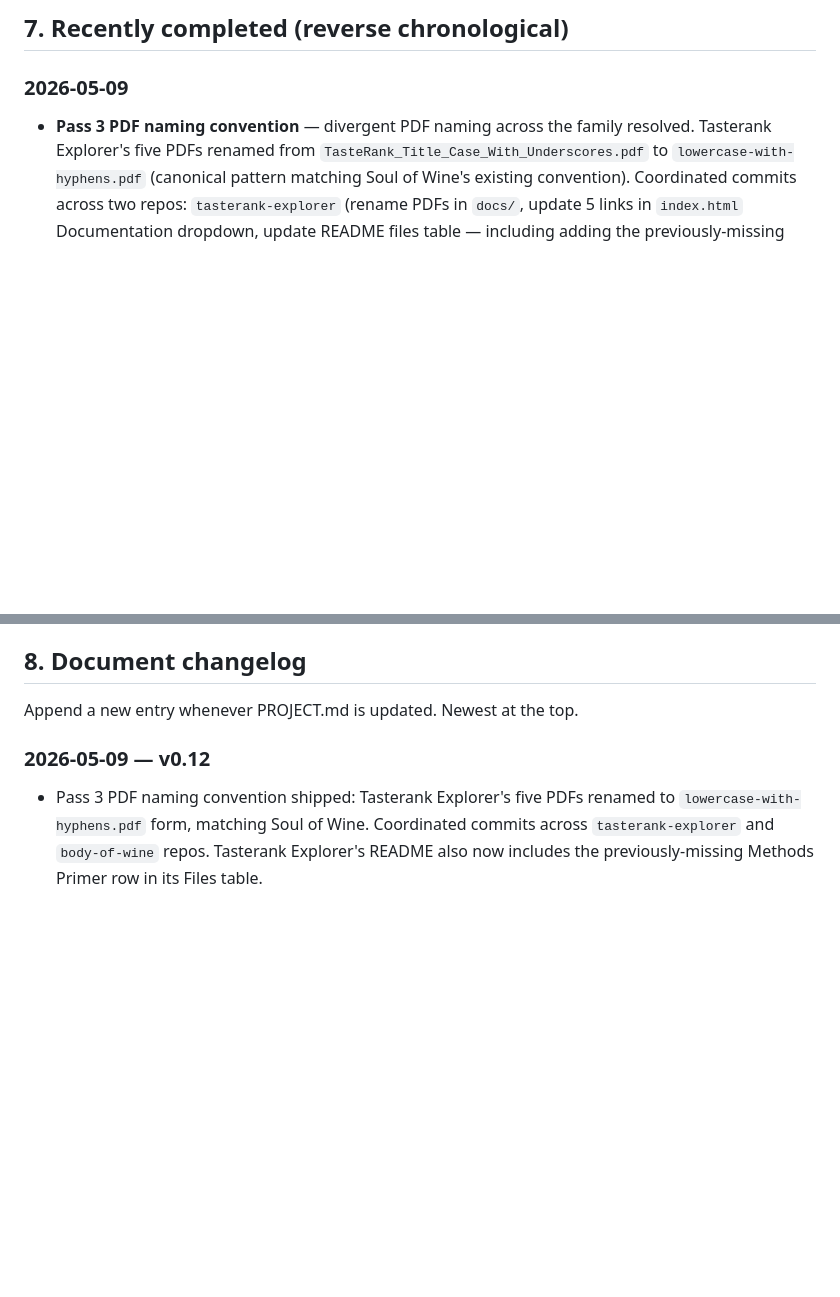
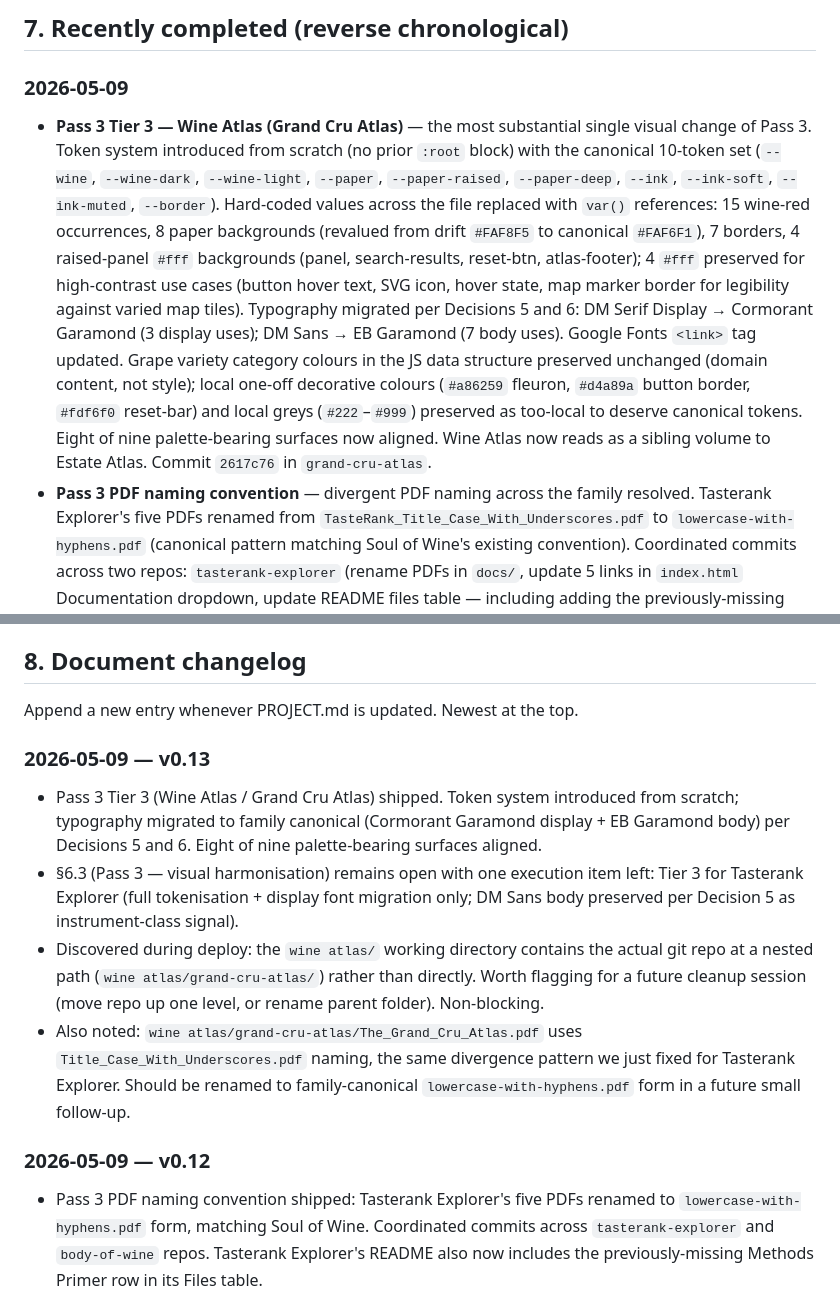
Before and after one commit to jskarabot18/vinotheca, a Markdown page: PROJECT.md, 2 parts joined by grey strips. Drawn GitHub-style; blank space fills up the shorter version.

Commit message:
PROJECT.md v0.13 + PASS3_SPEC.md: Wine Atlas Tier 3 shipped
Wine Atlas (Grand Cru Atlas) brought into family-canonical alignment.
Token system introduced from scratch; typography migrated per
Decisions 5 and 6. Eight of nine palette-bearing surfaces aligned.

PASS3_SPEC.md updates:
- Status block: Wine Atlas Tier 3 marked shipped
- Change list row #8 (Wine Atlas): marked shipped with commit hash
  2617c76
- Recommended sequence: step 7 marked shipped; only step 8
  (Tasterank Explorer Tier 3) remains for Pass 3 to fully close

PROJECT.md v0.13: Wine Atlas Tier 3 entry added to §7 (extensive,
documenting the largest single visual change of Pass 3); v0.13
changelog entry. Two non-blocking observations also flagged for
future work — the nested 'wine atlas/grand-cru-atlas/' directory
structure (worth normalising) and the Grand Cru Atlas PDF using
Title_Case_With_Underscores naming (same divergence we fixed for
Tasterank Explorer).

```diff
--- a/PROJECT.md
+++ b/PROJECT.md
@@ -424,6 +424,27 @@ matching.
 
 ### 2026-05-09
 
+- **Pass 3 Tier 3 — Wine Atlas (Grand Cru Atlas)** — the most
+  substantial single visual change of Pass 3. Token system introduced
+  from scratch (no prior `:root` block) with the canonical 10-token set
+  (`--wine`, `--wine-dark`, `--wine-light`, `--paper`, `--paper-raised`,
+  `--paper-deep`, `--ink`, `--ink-soft`, `--ink-muted`, `--border`).
+  Hard-coded values across the file replaced with `var()` references:
+  15 wine-red occurrences, 8 paper backgrounds (revalued from drift
+  `#FAF8F5` to canonical `#FAF6F1`), 7 borders, 4 raised-panel `#fff`
+  backgrounds (panel, search-results, reset-btn, atlas-footer);
+  4 `#fff` preserved for high-contrast use cases (button hover text,
+  SVG icon, hover state, map marker border for legibility against
+  varied map tiles). Typography migrated per Decisions 5 and 6: DM
+  Serif Display → Cormorant Garamond (3 display uses); DM Sans → EB
+  Garamond (7 body uses). Google Fonts `<link>` tag updated. Grape
+  variety category colours in the JS data structure preserved unchanged
+  (domain content, not style); local one-off decorative colours
+  (`#a86259` fleuron, `#d4a89a` button border, `#fdf6f0` reset-bar)
+  and local greys (`#222`–`#999`) preserved as too-local to deserve
+  canonical tokens. Eight of nine palette-bearing surfaces now
+  aligned. Wine Atlas now reads as a sibling volume to Estate Atlas.
+  Commit `2617c76` in `grand-cru-atlas`.
 - **Pass 3 PDF naming convention** — divergent PDF naming across the
   family resolved. Tasterank Explorer's five PDFs renamed from
   `TasteRank_Title_Case_With_Underscores.pdf` to
@@ -636,6 +657,26 @@ matching.
 ## 8. Document changelog
 
 Append a new entry whenever PROJECT.md is updated. Newest at the top.
+
+### 2026-05-09 — v0.13
+
+- Pass 3 Tier 3 (Wine Atlas / Grand Cru Atlas) shipped. Token system
+  introduced from scratch; typography migrated to family canonical
+  (Cormorant Garamond display + EB Garamond body) per Decisions 5 and 6.
+  Eight of nine palette-bearing surfaces aligned.
+- §6.3 (Pass 3 — visual harmonisation) remains open with one execution
+  item left: Tier 3 for Tasterank Explorer (full tokenisation + display
+  font migration only; DM Sans body preserved per Decision 5 as
+  instrument-class signal).
+- Discovered during deploy: the `wine atlas/` working directory contains
+  the actual git repo at a nested path (`wine atlas/grand-cru-atlas/`)
+  rather than directly. Worth flagging for a future cleanup session
+  (move repo up one level, or rename parent folder). Non-blocking.
+- Also noted: `wine atlas/grand-cru-atlas/The_Grand_Cru_Atlas.pdf`
+  uses `Title_Case_With_Underscores.pdf` naming, the same divergence
+  pattern we just fixed for Tasterank Explorer. Should be renamed to
+  family-canonical `lowercase-with-hyphens.pdf` form in a future small
+  follow-up.
 
 ### 2026-05-09 — v0.12
 
```
Also changed, not shown: PASS3_SPEC.md (+9 -12 lines).
